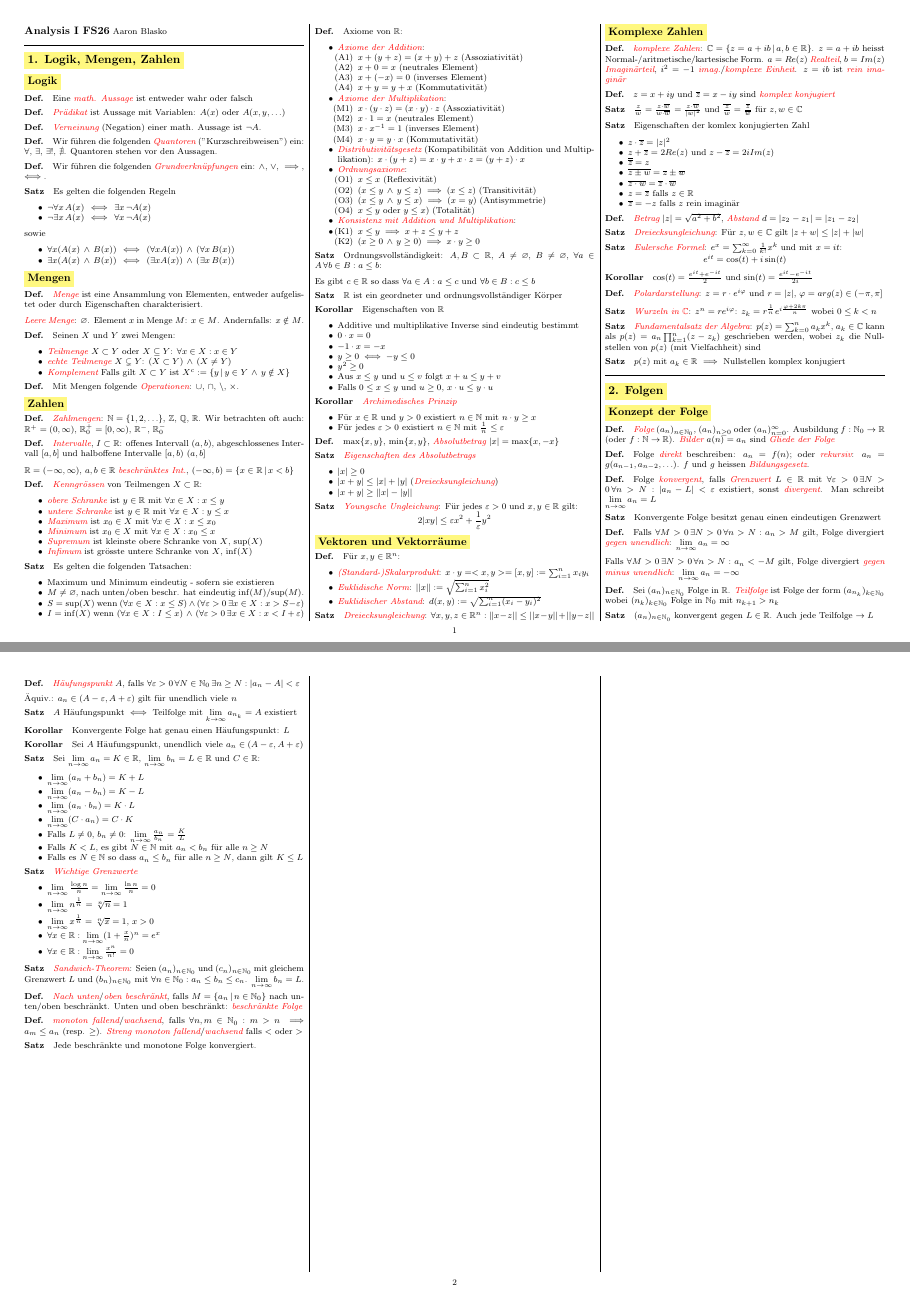
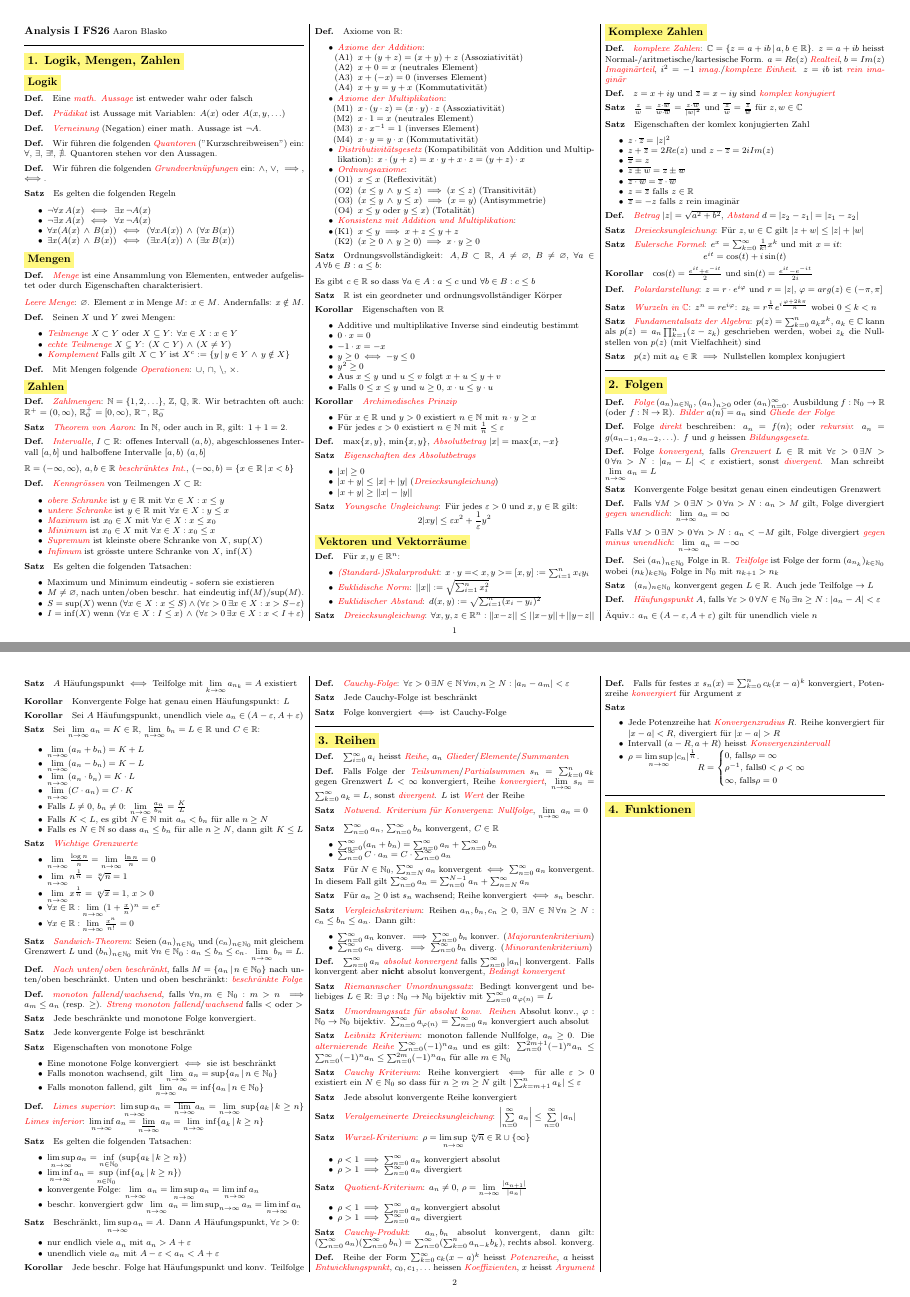
Before and after one commit to alba4k/ethz-cheatsheets, a LaTeX document (Analysis_I/AN1-FS26.tex, which reads Analysis_I/tex/01-LogikMengenZahlen.tex, Analysis_I/tex/02-Folgen.tex, Analysis_I/tex/03-Reihen.tex): pages 1 and 2 of 2, joined at a grey line. Compiled offline with pdfLaTeX.

Commit message:
analysis_1: SW4 - SW5 done

```diff
--- a/Analysis_I/AN1-FS26.tex
+++ b/Analysis_I/AN1-FS26.tex
@@ -1,9 +1,9 @@
 \documentclass[8pt, a4paper]{extarticle}
 \usepackage{amsmath}
 \usepackage{amssymb}
+\usepackage{mathtools}
 \usepackage{multicol}
 \usepackage{enumitem}
-\usepackage{nicematrix}
 \usepackage{mathrsfs}
 \usepackage{booktabs}
 
--- a/Analysis_I/tex/01-LogikMengenZahlen.tex
+++ b/Analysis_I/tex/01-LogikMengenZahlen.tex
@@ -18,9 +18,6 @@ $\land$, $\lor$, $\implies$, $\iff$.
 \begin{itemize}
     \item $\lnot \forall x \, A(x) \, \iff \, \exists x \, \lnot A(x)$
     \item $\lnot \exists x \, A(x) \, \iff \, \forall x \, \lnot A(x)$
-\end{itemize}
-sowie
-\begin{itemize}
     \item $\forall x (A(x) \, \land \, B(x)) \, \iff \, (\forall x A(x)) \, \land \, (\forall x \, B(x))$
     \item $\exists x (A(x) \, \land \, B(x)) \, \iff \, (\exists x A(x)) \, \land \, (\exists x \, B(x))$
 \end{itemize}
@@ -46,6 +43,8 @@ $\cup$, $\cap$, $\backslash$, $\times$.
 
 \Def \key{Zahlmengen}: $\NN = \{1, 2, \ldots\}$, $\ZZ$, $\QQ$, $\RR$.
 Wir betrachten oft auch: $\RR^+ = (0, \infty)$, $\RR^+_0 = [0, \infty)$, $\RR^-$, $\RR^-_0$
+
+\Satz \key{Theorem von Aaron}: In $\NN$, oder auch in $\RR$, gilt: $1 + 1 = 2$.
 
 \Def \key{Intervalle}, $I \subset \RR$:
 offenes Intervall $(a, b)$, abgeschlossenes Intervall $[a, b]$ und halboffene Intervalle $[a, b)$ $(a, b]$
--- a/Analysis_I/tex/02-Folgen.tex
+++ b/Analysis_I/tex/02-Folgen.tex
@@ -1,6 +1,4 @@
 \section{2. Folgen}
-\subsection{Konzept der Folge}
-
 \Def \key{Folge} $(a_n)_{n \in \NN_0}$, $(a_n)_{n \geq 0}$ oder $(a_n)_{n=0}^\infty$.
 Ausbildung $f : \NN_0 \to \RR$ (oder $f : \NN \to \RR$). \key{Bilder} $a(n) = a_n$
 sind \key{Gliede der Folge}
@@ -72,3 +70,37 @@ falls $\forall n,m \in \NN_0 : m > n \implies a_m \leq a_n$ (resp. $\geq$).
 \key{Streng monoton fallend}/\key{wachsend} falls $<$ oder $>$
 
 \Satz Jede beschränkte und monotone Folge konvergiert.
+
+\Satz Jede konvergente Folge ist beschränkt
+
+\Satz Eigenschaften von monotone Folge
+\begin{itemize}
+    \item Eine monotone Folge konvergiert $\iff$ sie ist beschränkt
+    \item Falls monoton wachsend, gilt $\lim\limits_{n\to\infty}a_n = \sup\{a_n \, | \, n \in \NN_0\}$
+    \item Falls monoton fallend, gilt $\lim\limits_{n\to\infty}a_n = \inf\{a_n \, | \, n \in \NN_0\}$
+\end{itemize}
+
+\Def \key{Limes superior}: $\limsup\limits_{n\to\infty} a_n = \overline{\lim\limits_{n\to\infty}} a_n = \lim\limits_{n\to\infty} \sup\{a_k \, | \, k \geq n\}$
+\key{Limes inferior}: $\liminf\limits_{n\to\infty} a_n = \mathop{\underline{\lim}}\limits_{n \to \infty} a_n = \lim\limits_{n\to\infty} \inf\{a_k \, | \, k \geq n\}$
+
+\Satz Es gelten die folgenden Tatsachen:
+\begin{itemize}
+    \item $\limsup\limits_{n\to\infty} a_n = \inf\limits_{n\in\NN_0}(\sup\{a_k \, | \, k \geq n\})$
+    \item $\liminf\limits_{n\to\infty} a_n = \sup\limits_{n\in\NN_0}(\inf\{a_k \, | \, k \geq n\})$
+    \item konvergente Folge: $\lim\limits_{n\to\infty} a_n = \limsup\limits_{n\to\infty} a_n = \liminf\limits_{n\to\infty} a_n$
+    \item beschr. konvergiert gdw $\lim\limits_{n\to\infty}a_n = \limsup_{n\to\infty} a_n = \liminf\limits_{n\to\infty} a_n$
+\end{itemize}
+
+\Satz Beschränkt, $\limsup\limits_{n\to\infty}a_n = A$. Dann $A$ Häufungspunkt,  $\forall\varepsilon > 0$:
+\begin{itemize}
+    \item nur endlich viele $a_n$ mit $a_n > A + \varepsilon$
+    \item unendlich viele $a_n$ mit $A - \varepsilon < a_n < A + \varepsilon$
+\end{itemize}
+
+\Kor Jede beschr. Folge hat Häufungspunkt und konv. Teilfolge
+
+\Def \key{Cauchy-Folge}: $\forall \varepsilon > 0 \, \exists N \in \NN \, \forall m, n \geq N : |a_n - a_m| < \varepsilon$
+
+\Satz Jede Cauchy-Folge ist beschränkt
+
+\Satz Folge konvergiert $\iff$ ist Cauchy-Folge
--- /dev/null
+++ b/Analysis_I/tex/03-Reihen.tex
@@ -0,0 +1,82 @@
+\section{3. Reihen}
+
+\Def $\sum_{i=0}^{\infty} a_i$ heisst \key{Reihe},
+$a_n$ \key{Glieder}/\key{Elemente}/\key{Summanten}
+
+\Def Falls Folge der \key{Teilsummen}/\key{Partialsummen}
+$s_n = \sum_{k=0}^{n} a_k$ gegen Grenzwert $L < \infty$ konvergiert,
+Reihe \key{konvergiert}, $\lim\limits_{n\to\infty} s_n = \sum_{k=0}^{\infty} a_k = L$,
+sonst \key{divergent}. $L$ ist \key{Wert} der Reihe
+
+\Satz \key{Notwend. Kriterium für Konvergenz}: \key{Nullfolge}, $\lim\limits_{n\to\infty} a_n = 0$
+
+\Satz $\sum_{n=0}^{\infty} a_n$, $\sum_{n=0}^{\infty} b_n$ konvergent, $C \in \RR$
+\begin{itemize}
+    \item $\sum_{n=0}^{\infty} (a_n + b_n) = \sum_{n=0}^{\infty} a_n + \sum_{n=0}^{\infty} b_n$
+    \item $\sum_{n=0}^{\infty} C \cdot a_n = C \cdot \sum_{n=0}^{\infty} a_n$
+\end{itemize}
+
+\Satz Für $N \in \NN_0$, $\sum_{n=N}^{\infty} a_n$ konvergent $\iff$ $\sum_{n=0}^{\infty} a_n$ konvergent.
+In diesem Fall gilt $\sum_{n=0}^{\infty} a_n = \sum_{n=0}^{N-1} a_n + \sum_{n=N}^{\infty} a_n$
+
+\Satz Für $a_n \geq 0$ ist $s_n$ wachsend; Reihe konvergiert $\iff$ $s_n$ beschr.
+
+\Satz \key{Vergleichskriterium}: Reihen $a_n, b_n, c_n \geq 0$,
+$\exists N \in \NN \, \forall n \geq N : c_n \leq b_n \leq a_n$. Dann gilt:
+\begin{itemize}
+    \item $\sum_{n=0}^{\infty} a_n$ konver. $\implies$ $\sum_{n=0}^{\infty} b_n$ konver. (\key{Majorantenkriterium})
+    \item $\sum_{n=0}^{\infty} c_n$ diverg. $\implies$ $\sum_{n=0}^{\infty} b_n$ diverg. (\key{Minorantenkriterium})
+\end{itemize}
+
+\Def $\sum_{n=0}^{\infty} a_n$ \key{absolut konvergent} falls $\sum_{n=0}^{\infty} |a_n|$ konvergent.
+Falls konvergent aber \textbf{nicht} absolut konvergent, \key{Bedingt konvergent}
+
+\Satz \key{Riemannscher Umordnungssatz}: Bedingt konvergent und beliebiges $L \in \RR$:
+$\exists \, \varphi: \NN_0 \to \NN_0$ bijektiv mit $\sum_{n=0}^{\infty} a_{\varphi(n)} = L$
+
+\Satz \key{Umordnungssatz für absolut konv. Reihen} Absolut konv., $\varphi: \NN_0 \to \NN_0$ bijektiv.
+$\sum_{n=0}^{\infty} a_{\varphi(n)} = \sum_{n=0}^{\infty} a_n$ konvergiert auch absolut
+
+\Satz \key{Leibnitz Kriterium}: monoton fallende Nullfolge, $a_n \geq 0$.
+Die \key{alternierende Reihe} $\sum_{n=0}^{\infty} (-1)^n a_n$ und es gilt:
+$\sum_{n=0}^{2m+1} (-1)^n a_n \leq \sum_{n=0}^{\infty} (-1)^n a_n \leq \sum_{n=0}^{2m} (-1)^n a_n$ für alle $m \in \NN_0$
+
+\Satz \key{Cauchy Kriterium}: Reihe konvergiert $\iff$ für alle $\varepsilon > 0$ existiert ein $N \in \NN_0$ so dass für $n \geq m \geq N$ gilt $|\sum_{k = m+1}^{n} a_k| \leq \varepsilon$
+
+\Satz Jede absolut konvergente Reihe konvergiert
+
+\Satz \key{Veralgemeinerte Dreiecksungleichung}: $\left\lvert\sum\limits_{n=0}^{\infty} a_n \right\rvert \leq \sum\limits_{n=0}^{\infty}|a_n|$
+
+\Satz \key{Wurzel-Kriterium}: $\rho = \limsup\limits_{n\to\infty} \sqrt[n]{n} \in \RR \cup \{\infty\}$
+\begin{itemize}
+    \item $\rho < 1 \implies \sum_{n=0}^{\infty} a_n$ konvergiert absolut
+    \item $\rho > 1 \implies \sum_{n=0}^{\infty} a_n$ divergiert
+\end{itemize}
+
+\Satz \key{Quotient-Kriterium}: $a_n \neq 0$, $\rho = \lim\limits_{n\to\infty} \frac{|a_{n+1}|}{|a_n|}$
+\begin{itemize}
+    \item $\rho < 1 \implies \sum_{n=0}^{\infty} a_n$ konvergiert absolut
+    \item $\rho > 1 \implies \sum_{n=0}^{\infty} a_n$ divergiert
+\end{itemize}
+
+\Satz \key{Cauchy-Produkt}: $a_n, b_n$ absolut konvergent, dann gilt:
+$(\sum_{n=0}^{\infty} a_n)(\sum_{n=0}^{\infty} b_n) = \sum_{n=0}^{\infty} (\sum_{k=0}^{n} a_{n-k} b_k)$,
+rechts absol. konverg.
+
+\Def Reihe der Form $\sum_{k=0}^{\infty} c_k(x-a)^k$ heisst \key{Potenzreihe},
+$a$ heisst \key{Entwicklungspunkt}, $c_0, c_1, \ldots$ heissen \key{Koeffizienten}, $x$ heisst \key{Argument}
+
+\Def Falls für festes $x$ $s_n(x) = \sum_{k=0}^{n} c_k (x-a)^k$ konvergiert,
+Potenzreihe \key{konvergiert} für Argument $x$
+
+\Satz
+\begin{itemize}
+    \item Jede Potenzreihe hat \key{Konvergenzradius} $R$. Reihe konvergiert für $|x-a| < R$, divergiert für $|x-a| > R$
+    \item Intervall $(a-R, a+R)$ heisst \key{Konvergenzintervall}
+    \item $\rho = \limsup\limits_{n\to\infty} |c_n|^\frac{1}{n}$. \vspace{-2em}
+        \begin{equation*}R = \begin{cases}
+            0\text{, falls} \rho = \infty \\
+            \rho^{-1}\text{, falls} 0 < \rho < \infty \\
+            \infty\text{, falls} \rho = 0
+        \end{cases}\end{equation*}
+\end{itemize}
--- /dev/null
+++ b/Analysis_I/tex/04-Funktionen.tex
@@ -0,0 +1 @@
+\section{4. Funktionen}
```
Also changed, not shown: Analysis_I/README.md (added), Analysis_I/AN1-FS26.tex (6 more changed lines).
